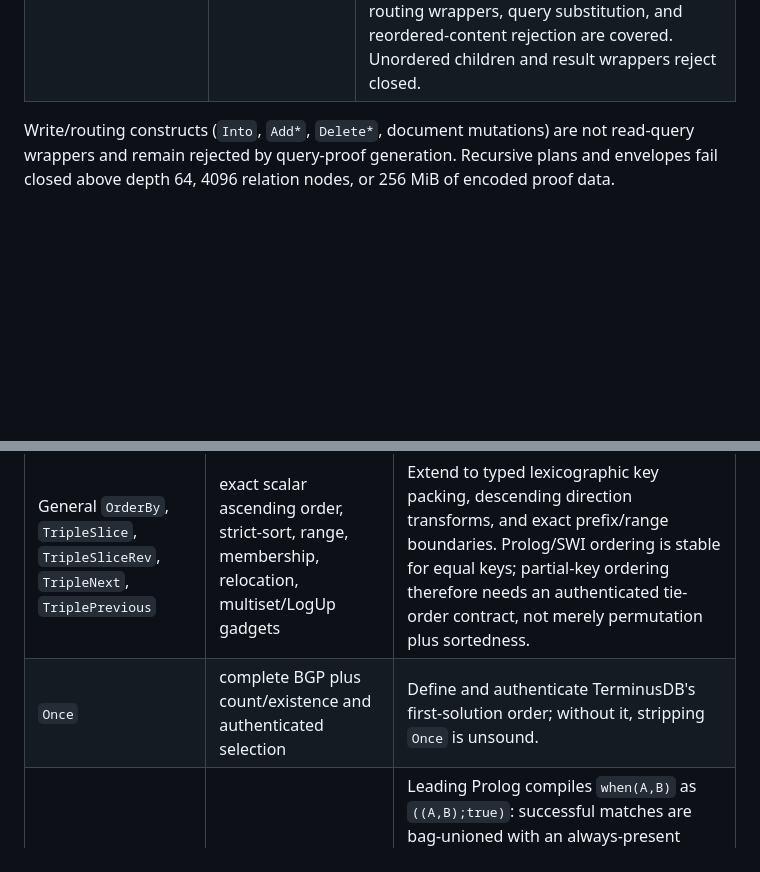
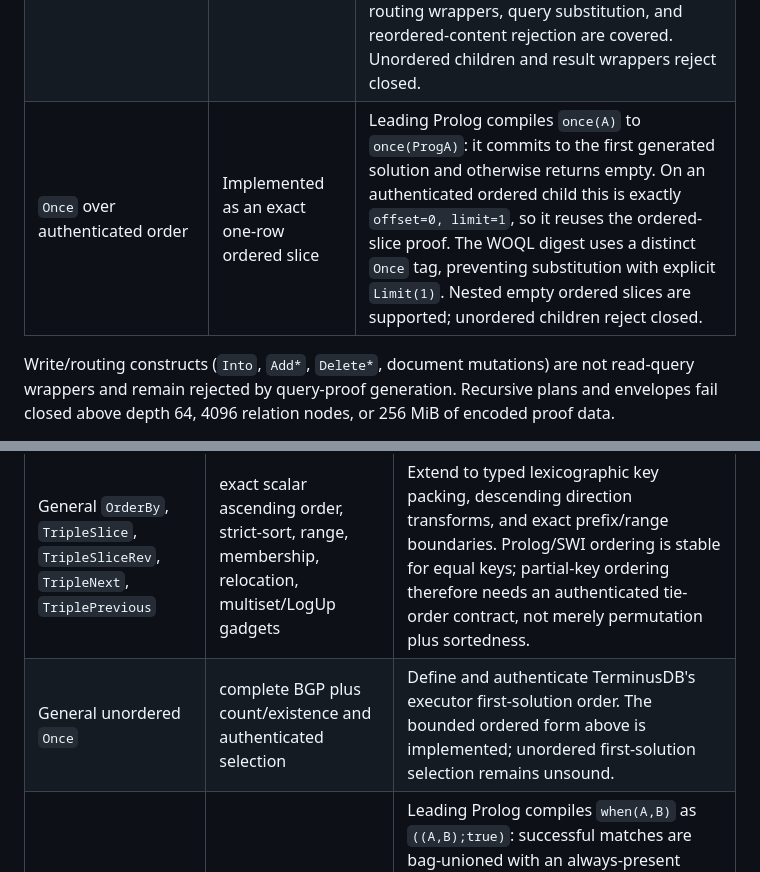
Before and after one commit to ParapluOU/terminusdb-rs, a Markdown page: docs/WOQL_QUERY_PROOF_COVERAGE.md, 2 parts joined by grey strips. Rendered like a GitHub page; blank space fills up the shorter version.

Commit message:
docs(proof): record ordered once coverage

```diff
--- a/docs/WOQL_QUERY_PROOF_COVERAGE.md
+++ b/docs/WOQL_QUERY_PROOF_COVERAGE.md
@@ -30,6 +30,7 @@ authenticated.
 | Scalar `GroupBy` immediately consumed by `RangeMin`/`RangeMax` | Implemented recursively for the exact bounded form | Accepts exactly one nonnullable Store-ID group key, a variable template pinned to one supported fixed-width order-preserving numeric datatype, a private grouped-list variable, and an adjacent extrema operator consuming that same private variable. Exact equality compactions prove distinct nonempty groups whose cardinalities partition the child bag including duplicates; membership retains an original typed Store value ID; authenticated dictionary range proofs establish domination. Output is only key plus extremum. Composite keys, visible/unconsumed lists, coercive/variable-width datatypes, and arbitrary list extrema reject. Outer `Select`/`Count` and recursive children remain supported. |
 | Exact scalar `OrderBy` | Implemented recursively for the bounded ascending form | The canonical proof input is the domain-decoded `Query::OrderBy`, matching Prolog's `OrderBy(ordering, query)` and `OrderTemplate(variable, asc)` structure rather than JSON-LD bytes. Accepts one ascending template naming the complete one-column, nonnullable node/value result of a leaf set-valued BGP, with an exact Store-supported fixed-width order-preserving datatype. A full-row permutation argument preserves multiplicity and tuple identity; authenticated dictionary lookup and datatype completeness bind the scalar ordering values; strict ascending order proves the output. Because the complete leaf row is the key, equal-key ties cannot occur. Outer routing/timing wrappers remain supported. Descending, multiple/partial keys, nullable results, unknown or mixed domains, and recursive/bag-producing children reject closed. |
 | `Start`, `Limit` over authenticated order | Implemented recursively for the bounded ordered form | Leading Prolog compiles these to SWI `offset/2` and `limit/2`, so wrapper nesting is preserved inside-out. The verifier derives the exact contiguous child rows, canonical output length/domain, and commitments from the already-authenticated ordered columns. `Start(0)` is identity, an offset beyond the source is empty, and `Limit(0)` is empty; large `u64` values saturate safely against the source length. Nested slices, empty results, outer routing wrappers, query substitution, and reordered-content rejection are covered. Unordered children and result wrappers reject closed. |
+| `Once` over authenticated order | Implemented as an exact one-row ordered slice | Leading Prolog compiles `once(A)` to `once(ProgA)`: it commits to the first generated solution and otherwise returns empty. On an authenticated ordered child this is exactly `offset=0, limit=1`, so it reuses the ordered-slice proof. The WOQL digest uses a distinct `Once` tag, preventing substitution with explicit `Limit(1)`. Nested empty ordered slices are supported; unordered children reject closed. |
 
 Write/routing constructs (`Into`, `Add*`, `Delete*`, document mutations) are not
 read-query wrappers and remain rejected by query-proof generation.
@@ -45,7 +46,7 @@ composition is implemented.
 | Construct | Existing foundation | Missing composition |
 |---|---|---|
 | General `OrderBy`, `TripleSlice`, `TripleSliceRev`, `TripleNext`, `TriplePrevious` | exact scalar ascending order, strict-sort, range, membership, relocation, multiset/LogUp gadgets | Extend to typed lexicographic key packing, descending direction transforms, and exact prefix/range boundaries. Prolog/SWI ordering is stable for equal keys; partial-key ordering therefore needs an authenticated tie-order contract, not merely permutation plus sortedness. |
-| `Once` | complete BGP plus count/existence and authenticated selection | Define and authenticate TerminusDB's first-solution order; without it, stripping `Once` is unsound. |
+| General unordered `Once` | complete BGP plus count/existence and authenticated selection | Define and authenticate TerminusDB's executor first-solution order. The bounded ordered form above is implemented; unordered first-solution selection remains unsound. |
 | `If` (`When` in canonical Prolog/JSON) | existence, union, joins and null-extension | Leading Prolog compiles `when(A,B)` as `((A,B);true)`: successful matches are bag-unioned with an always-present unchanged solution. This is not conventional if/else and not SQL left-outer semantics. The proof plan needs exact outer-binding propagation plus schema-compatible null-extension for the `true` branch. |
 | General `GroupBy`, `Collect`, `Sum` | sumcheck, count, sort, membership and commitments | The bounded scalar grouped-extrema form above is implemented without exposing its private list. General live `GroupBy` is SWI `bagof` and `Collect` is `findall`, so both expose ordered Prolog lists. `Sum` consumes a ground list separately and generates an xsd:decimal after datatype-stripping numeric coercion. A versioned authenticated list/generated-scalar result contract is required for those broader forms. |
 | General `RangeMin`, `RangeMax` | range selection and strict sort | The immediately consumed exact-datatype grouped form above is implemented. Arbitrary instances consume already-bound lists, fail on empty input, and use coercive `woql_less`; those still require an authenticated list contract and coercion semantics. |
```
Also changed, not shown: docs/WOQL_QUERY_PROOF_GPU_HANDOFF.md (+2 -1 lines).
